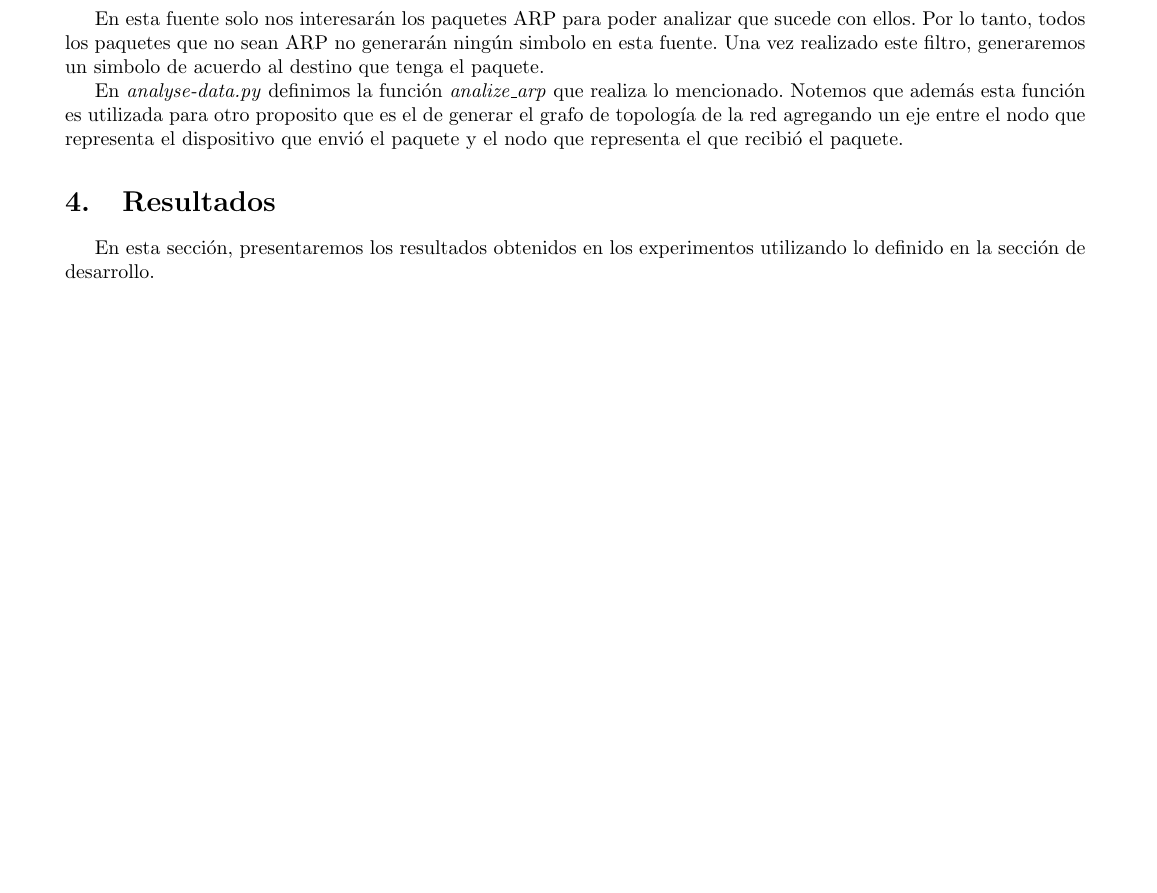
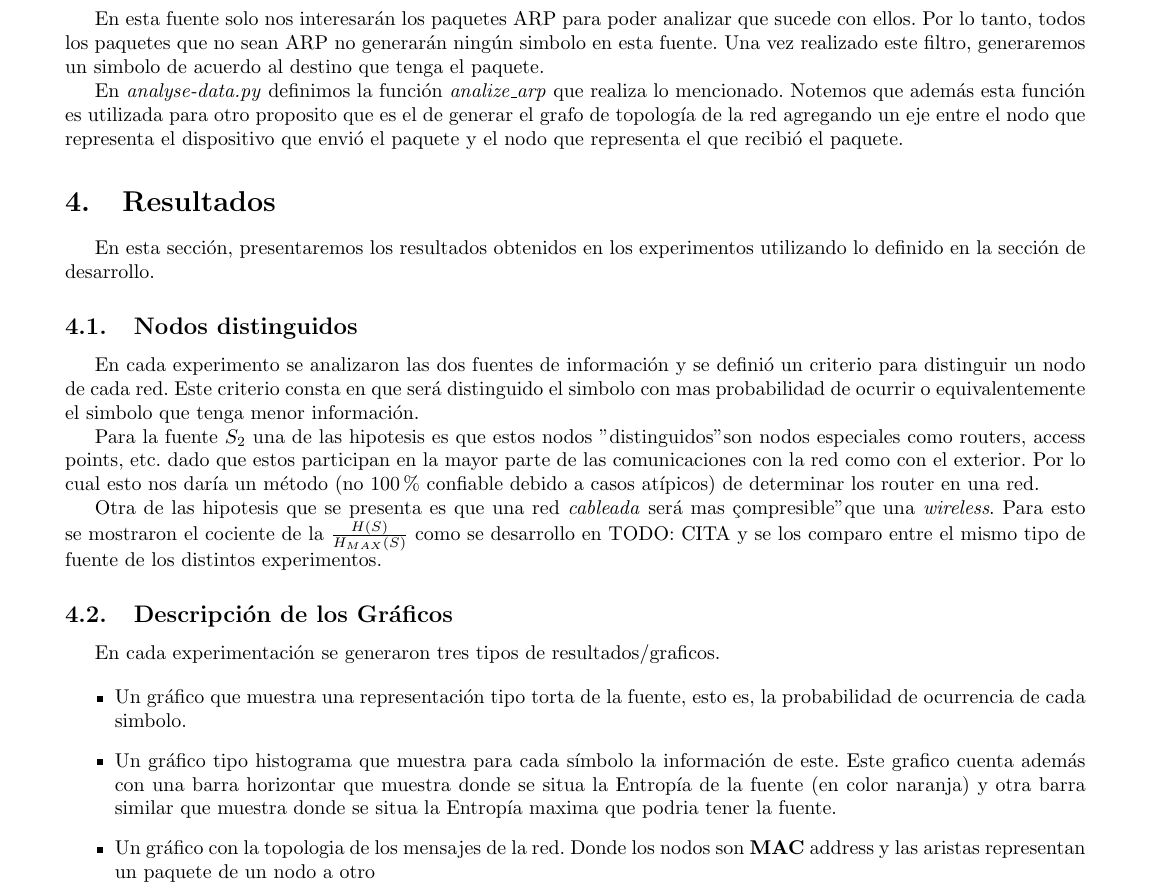
Before and after one commit to nirvguy/tdc-tps, a LaTeX document (tp1/informe/informe.tex, which reads tp1/informe/resultados.tex): part of page 6 of 9, cut so that both start at the same text, the shorter picture padded with empty space. Compiled offline with pdfLaTeX.

Commit message:
Amplia resultados.tex

```diff
--- a/tp1/informe/resultados.tex
+++ b/tp1/informe/resultados.tex
@@ -1,4 +1,36 @@
-En esta secci\'on, presentaremos los resultados obtenidos en los experimentos utilizando lo definido en la secci\'on de desarrollo.
+En esta secci\'on, presentaremos los resultados obtenidos en los experimentos
+utilizando lo definido en la secci\'on de desarrollo.
+
+\subsection{Nodos distinguidos}
+
+En cada experimento se analizaron las dos fuentes de información y se definió
+un criterio para distinguir un nodo de cada red. Este criterio consta en que
+será distinguido el simbolo con mas probabilidad de ocurrir o equivalentemente
+el simbolo que tenga menor información.
+
+Para la fuente $S_2$ una de las hipotesis es que estos nodos "distinguidos" son
+nodos especiales como routers, access points, etc. dado que estos participan
+en la mayor parte de las comunicaciones con la red como con el exterior.
+Por lo cual esto nos daría un método (no 100\% confiable debido a casos
+atípicos) de determinar los router en una red.
+
+Otra de las hipotesis que se presenta es que una red \textit{cableada} será
+mas "compresible" que una \textit{wireless}. Para esto se mostraron el
+cociente de la $\frac{H(S)}{H_{MAX}(S)}$ como se desarrollo en TODO: CITA
+y se los comparo entre el mismo tipo de fuente de los distintos experimentos.
+
+\subsection{Descripción de los Gráficos}
+
+En cada experimentación se generaron tres tipos de resultados/graficos.
+
+\begin{itemize}
+	\item Un gráfico que muestra una representación tipo torta de la fuente, esto es, la probabilidad de ocurrencia de cada simbolo.
+	\item Un gráfico tipo histograma que muestra para cada símbolo la información de este. Este grafico cuenta además con una barra
+	horizontar que muestra donde se situa la Entropía de la fuente (en color naranja) y otra barra similar que muestra donde
+	se situa la Entropía maxima que podria tener la fuente.
+	\item Un gráfico con la topologia de los mensajes de la red. Donde los nodos son \textbf{MAC} address y las
+	aristas representan un paquete de un nodo a otro
+\end{itemize}
 
 \subsection{Red hogareña}
 
```
